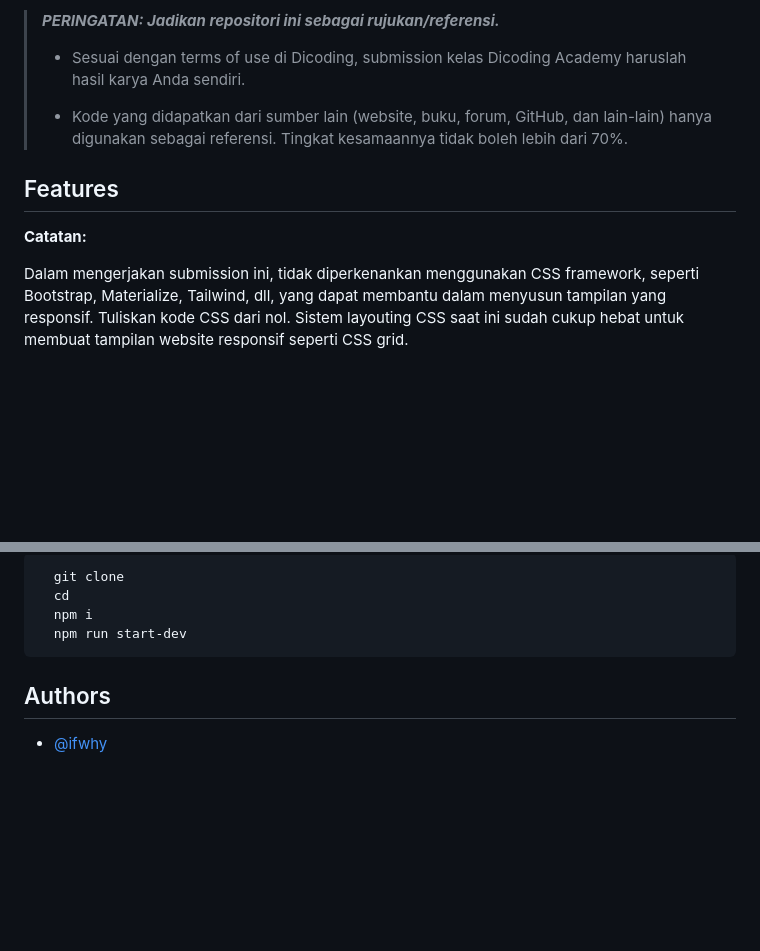
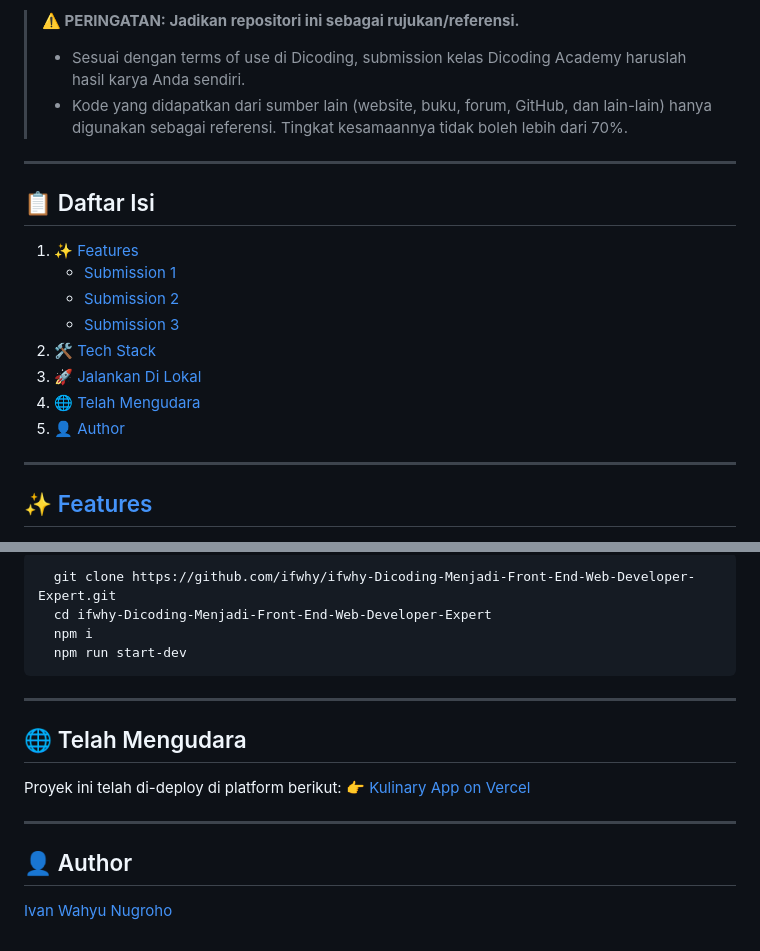
Before and after one commit to ifwhy/ifwhy-Dicoding-Menjadi-Front-End-Web-Developer-Expert, a Markdown page: README.md, 2 parts joined by grey strips. Rendered like a GitHub page; blank space fills up the shorter version.

````diff
--- a/README.md
+++ b/README.md
@@ -3,17 +15,25 @@
 
 Projek ini merupakan submission untuk kelas [Menjadi Front-End Web Developer Expert](https://www.dicoding.com/academies/219) dari [Dicoding](https://www.dicoding.com) pada beasiswa [DBS Foundation Coding Camp 2024](https://www.dbs.com/newsroom/DBS_Foundation_holds_DBS_Foundation_Coding_Camp_2024_to_offer_free_coding_classes).
 
-> **_PERINGATAN: Jadikan repositori ini sebagai rujukan/referensi._**
+> **⚠️ PERINGATAN: Jadikan repositori ini sebagai rujukan/referensi.**
 >
 > - Sesuai dengan terms of use di Dicoding, submission kelas Dicoding Academy haruslah hasil karya Anda sendiri.
->
 > - Kode yang didapatkan dari sumber lain (website, buku, forum, GitHub, dan lain-lain) hanya digunakan sebagai referensi. Tingkat kesamaannya tidak boleh lebih dari 70%.
 
+---
 
-## Features
+## 📋 Daftar Isi
 
+1. [✨ Features](#-features)
+   - [Submission 1](#submission-1)
+   - [Submission 2](#submission-2)
+   - [Submission 3](#submission-3)
+2. [🛠 Tech Stack](#-tech-stack)
+3. [🚀 Jalankan Di Lokal](#cara-menjalankan-proyek)
+4. [🌐 Telah Mengudara](#deployment-live-demo)
+5. [👤 Author](#authors)
 
-**Catatan:**
+---
 
-Dalam mengerjakan submission ini, tidak diperkenankan menggunakan CSS framework, seperti Bootstrap, Materialize, Tailwind, dll, yang dapat membantu dalam menyusun tampilan yang responsif. Tuliskan kode CSS dari nol. Sistem layouting CSS saat ini sudah cukup hebat untuk membuat tampilan website responsif seperti CSS grid.
+## ✨ <a href="#features">Features</a>
 
@@ -102,12 +102,18 @@ Prosedur menjalankan projek ini di lokal
 
 ```bash
-  git clone
-  cd
+  git clone https://github.com/ifwhy/ifwhy-Dicoding-Menjadi-Front-End-Web-Developer-Expert.git
+  cd ifwhy-Dicoding-Menjadi-Front-End-Web-Developer-Expert
   npm i
   npm run start-dev
 ```
 
+---
 
-## Authors
+## 🌐 <a id="deployment-live-demo">Telah Mengudara</a>
+Proyek ini telah di-deploy di platform berikut:
+👉 [Kulinary App on Vercel](https://dicoding-menjadi-front-end-web-developer-expert.vercel.app/)
 
-- [@ifwhy](https://github.com/ifwhy)
+---
+
+## 👤 <a id="authors">Author</a>
+[Ivan Wahyu Nugroho](https://github.com/ifwhy)
````
Also changed, not shown: other parts of README.md (+74 -82 lines).
